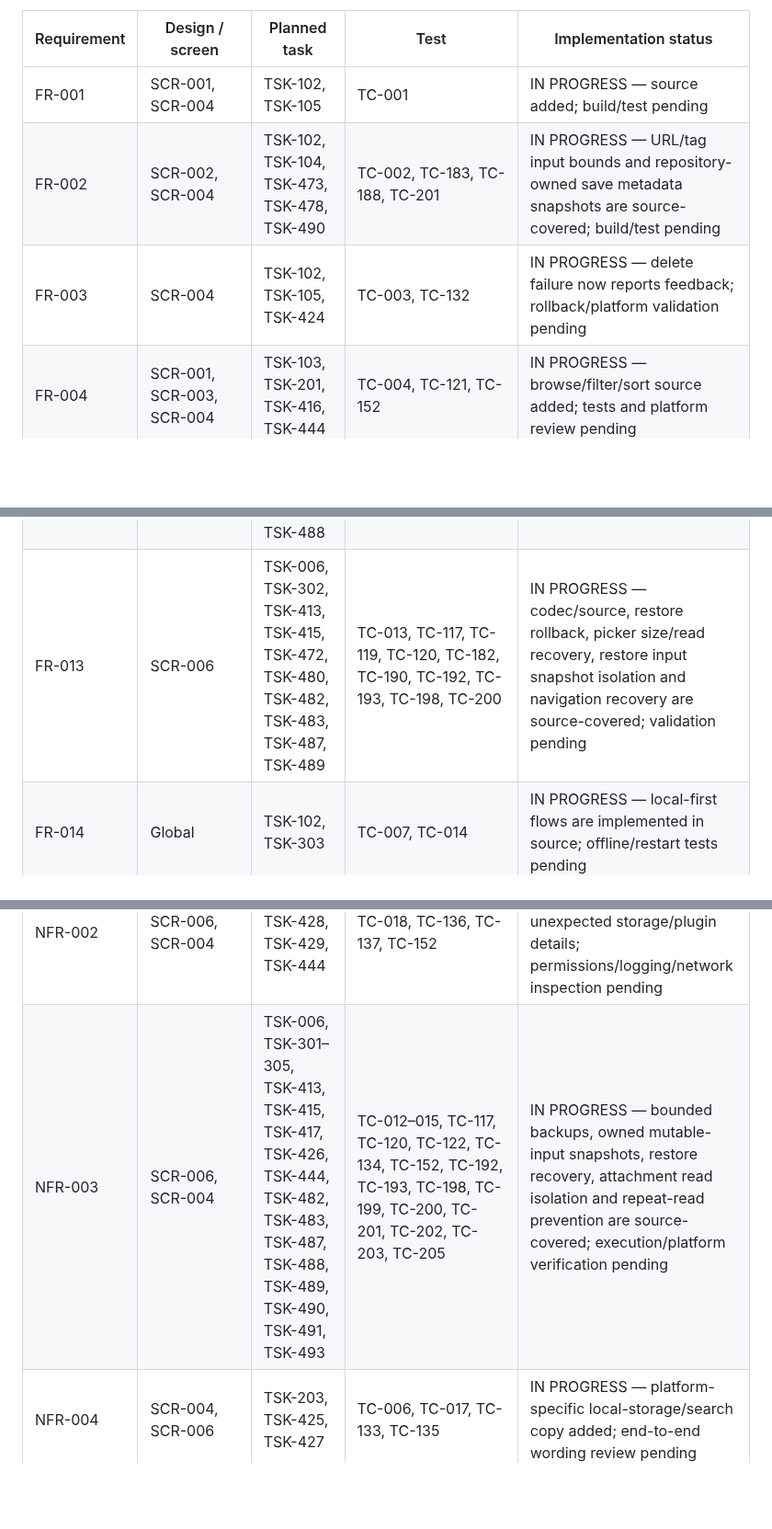
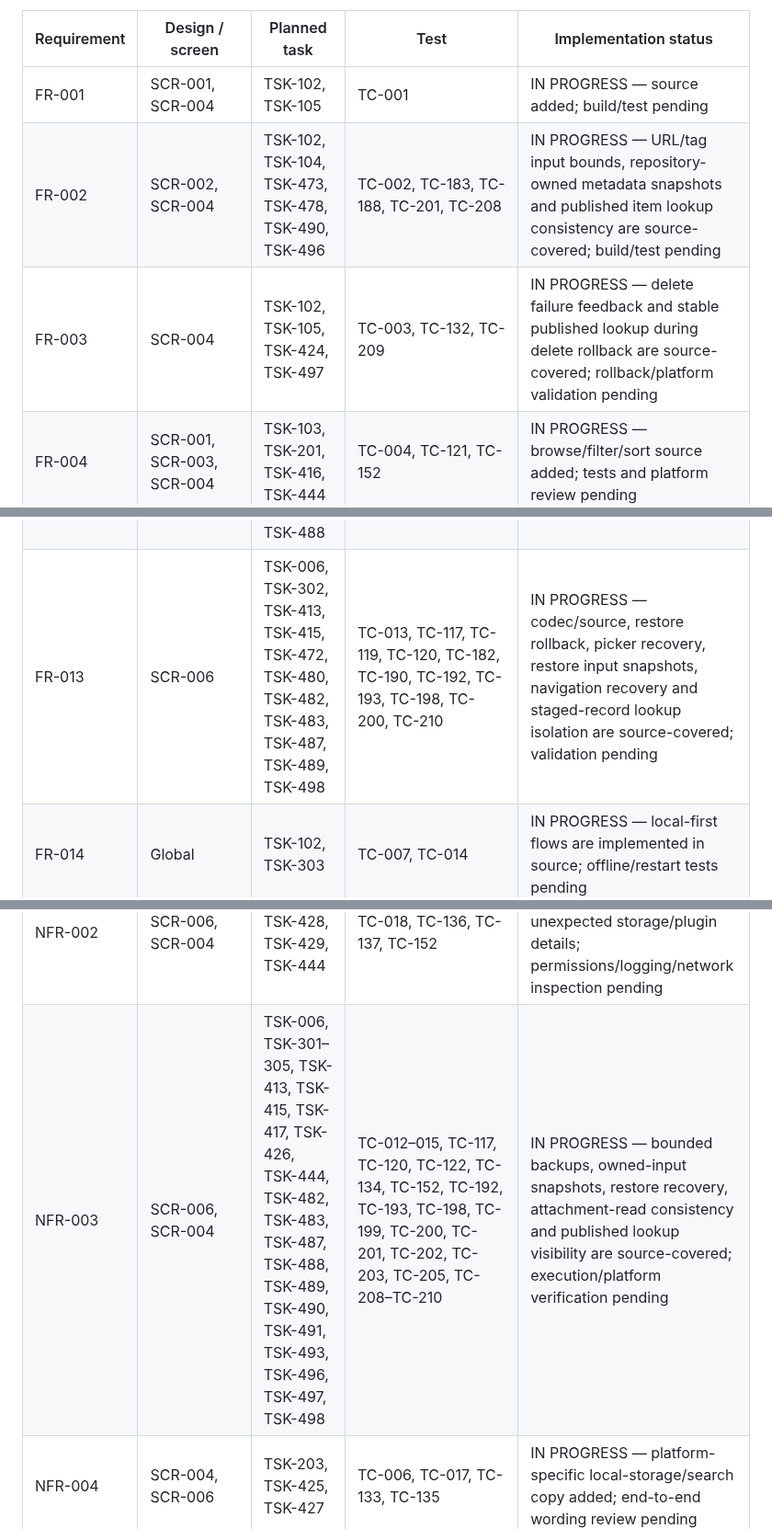
Before and after one commit to senorita-ai0/StashHive, a Markdown page: docs/traceability-matrix.md, 3 parts joined by grey strips. Shown at 92% size. Rendered like a GitHub page; blank space fills up the shorter version.

Commit message:
Update traceability for published lookup consistency

```diff
--- a/docs/traceability-matrix.md
+++ b/docs/traceability-matrix.md
@@ -5,8 +5,8 @@
 | Requirement | Design / screen | Planned task | Test | Implementation status |
 |---|---|---|---|---|
 | FR-001 | SCR-001, SCR-004 | TSK-102, TSK-105 | TC-001 | IN PROGRESS — source added; build/test pending |
-| FR-002 | SCR-002, SCR-004 | TSK-102, TSK-104, TSK-473, TSK-478, TSK-490 | TC-002, TC-183, TC-188, TC-201 | IN PROGRESS — URL/tag input bounds and repository-owned save metadata snapshots are source-covered; build/test pending |
-| FR-003 | SCR-004 | TSK-102, TSK-105, TSK-424 | TC-003, TC-132 | IN PROGRESS — delete failure now reports feedback; rollback/platform validation pending |
+| FR-002 | SCR-002, SCR-004 | TSK-102, TSK-104, TSK-473, TSK-478, TSK-490, TSK-496 | TC-002, TC-183, TC-188, TC-201, TC-208 | IN PROGRESS — URL/tag input bounds, repository-owned metadata snapshots and published item lookup consistency are source-covered; build/test pending |
+| FR-003 | SCR-004 | TSK-102, TSK-105, TSK-424, TSK-497 | TC-003, TC-132, TC-209 | IN PROGRESS — delete failure feedback and stable published lookup during delete rollback are source-covered; rollback/platform validation pending |
 | FR-004 | SCR-001, SCR-003, SCR-004 | TSK-103, TSK-201, TSK-416, TSK-444 | TC-004, TC-121, TC-152 | IN PROGRESS — browse/filter/sort source added; tests and platform review pending |
 | FR-005 | SCR-001, SCR-003, SCR-006 | TSK-202, TSK-414, TSK-427, TSK-479 | TC-005, TC-118, TC-135, TC-189 | IN PROGRESS — search normalizes once, bounds oversized queries and retains Unicode metadata search; execution/platform review pending |
 | FR-006 | SCR-002, SCR-004 | TSK-104 | TC-006 | IN PROGRESS — source added; build/test pending |
@@ -16,7 +16,7 @@
 | FR-010 | SCR-005 | TSK-203, TSK-423, TSK-474 | TC-010, TC-131, TC-184 | IN PROGRESS — collection UI reports deletion failures; rollback/test validation pending; backup waits for collection changes |
 | FR-011 | SCR-004 | TSK-203, TSK-491, TSK-492, TSK-493 | TC-011, TC-202, TC-203, TC-204, TC-205 | IN PROGRESS — attachment reads wait for commit/rollback, Item Details distinguishes loading from missing bytes, and thumbnails reuse read futures; execution/platform review pending |
 | FR-012 | SCR-006 | TSK-006, TSK-301, TSK-413, TSK-415, TSK-463, TSK-469, TSK-471, TSK-472, TSK-473, TSK-474, TSK-488 | TC-012, TC-117, TC-119, TC-120, TC-171, TC-178, TC-179, TC-180, TC-181, TC-182, TC-183, TC-184, TC-199 | IN PROGRESS — bounded-size source, mutation-consistent snapshot queue and truthful backup preparation/share-outcome feedback are source-covered; execution and platform export pending |
-| FR-013 | SCR-006 | TSK-006, TSK-302, TSK-413, TSK-415, TSK-472, TSK-480, TSK-482, TSK-483, TSK-487, TSK-489 | TC-013, TC-117, TC-119, TC-120, TC-182, TC-190, TC-192, TC-193, TC-198, TC-200 | IN PROGRESS — codec/source, restore rollback, picker size/read recovery, restore input snapshot isolation and navigation recovery are source-covered; validation pending |
+| FR-013 | SCR-006 | TSK-006, TSK-302, TSK-413, TSK-415, TSK-472, TSK-480, TSK-482, TSK-483, TSK-487, TSK-489, TSK-498 | TC-013, TC-117, TC-119, TC-120, TC-182, TC-190, TC-192, TC-193, TC-198, TC-200, TC-210 | IN PROGRESS — codec/source, restore rollback, picker recovery, restore input snapshots, navigation recovery and staged-record lookup isolation are source-covered; validation pending |
 | FR-014 | Global | TSK-102, TSK-303 | TC-007, TC-014 | IN PROGRESS — local-first flows are implemented in source; offline/restart tests pending |
 | FR-015 | SCR-006, SCR-001, SCR-004 | TSK-003, TSK-303, TSK-422, TSK-425 | TC-015, TC-130, TC-133 | IN PROGRESS — storage reminders and platform-specific attachment copy added; browser restart/platform review pending |
 | FR-016 | SCR-003, SCR-004 | TSK-005, TSK-205 | TC-016 | BLOCKED pending POC |
@@ -25,7 +25,7 @@
 | FR-019 | SCR-001, SCR-002 | Later if approved | TC-019 | NOT STARTED / Could |
 | NFR-001 | Architecture / all core flows | TSK-003, TSK-304 | TC-014, TC-018 | IN PROGRESS — no backend/account integration in core source; offline and network inspection pending |
 | NFR-002 | SCR-006, SCR-004 | TSK-304, TSK-428, TSK-429, TSK-444 | TC-018, TC-136, TC-137, TC-152 | IN PROGRESS — startup and routine error UI hide raw unexpected storage/plugin details; permissions/logging/network inspection pending |
-| NFR-003 | SCR-006, SCR-004 | TSK-006, TSK-301–305, TSK-413, TSK-415, TSK-417, TSK-426, TSK-444, TSK-482, TSK-483, TSK-487, TSK-488, TSK-489, TSK-490, TSK-491, TSK-493 | TC-012–015, TC-117, TC-120, TC-122, TC-134, TC-152, TC-192, TC-193, TC-198, TC-199, TC-200, TC-201, TC-202, TC-203, TC-205 | IN PROGRESS — bounded backups, owned mutable-input snapshots, restore recovery, attachment read isolation and repeat-read prevention are source-covered; execution/platform verification pending |
+| NFR-003 | SCR-006, SCR-004 | TSK-006, TSK-301–305, TSK-413, TSK-415, TSK-417, TSK-426, TSK-444, TSK-482, TSK-483, TSK-487, TSK-488, TSK-489, TSK-490, TSK-491, TSK-493, TSK-496, TSK-497, TSK-498 | TC-012–015, TC-117, TC-120, TC-122, TC-134, TC-152, TC-192, TC-193, TC-198, TC-199, TC-200, TC-201, TC-202, TC-203, TC-205, TC-208–TC-210 | IN PROGRESS — bounded backups, owned-input snapshots, restore recovery, attachment-read consistency and published lookup visibility are source-covered; execution/platform verification pending |
 | NFR-004 | SCR-004, SCR-006 | TSK-203, TSK-425, TSK-427 | TC-006, TC-017, TC-133, TC-135 | IN PROGRESS — platform-specific local-storage/search copy added; end-to-end wording review pending |
 | NFR-005 | SCR-001, SCR-003 | TSK-202, TSK-414 | TC-005, TC-016, TC-118 | IN PROGRESS — English/Urdu/Roman Urdu plus emoji/accent/punctuation source tests added; execution pending |
 | NFR-006 | All screens | TSK-103, TSK-304, TSK-443, TSK-468, TSK-484, TSK-485, TSK-486, TSK-487, TSK-492 | UI/accessibility checklist, TC-151, TC-175, TC-176, TC-177, TC-194–TC-198, TC-204 | IN PROGRESS — text scaling, queued-share feedback, restore navigation recovery and accessible attachment-loading status are source-covered; execution and platform checks pending |
```
